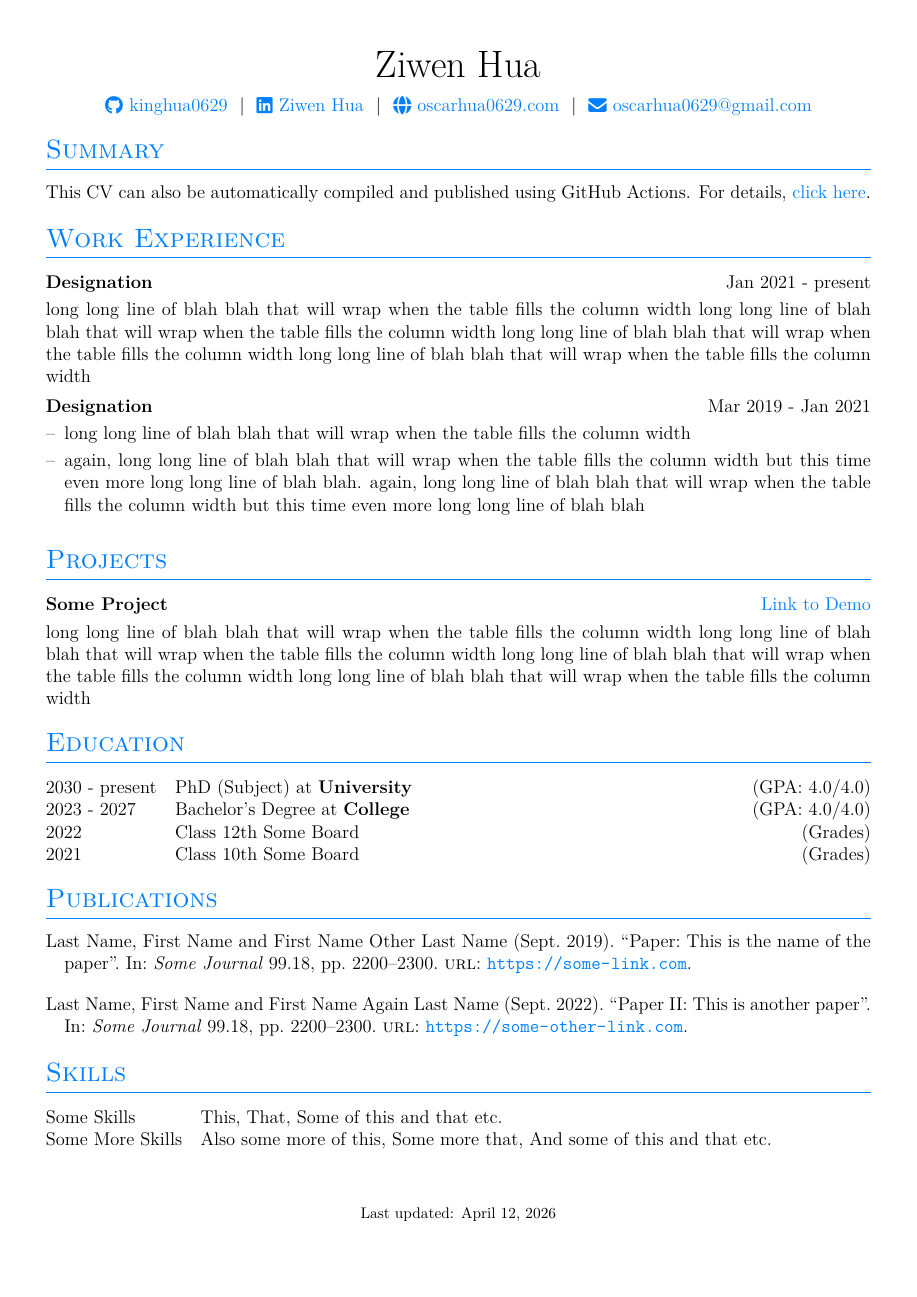
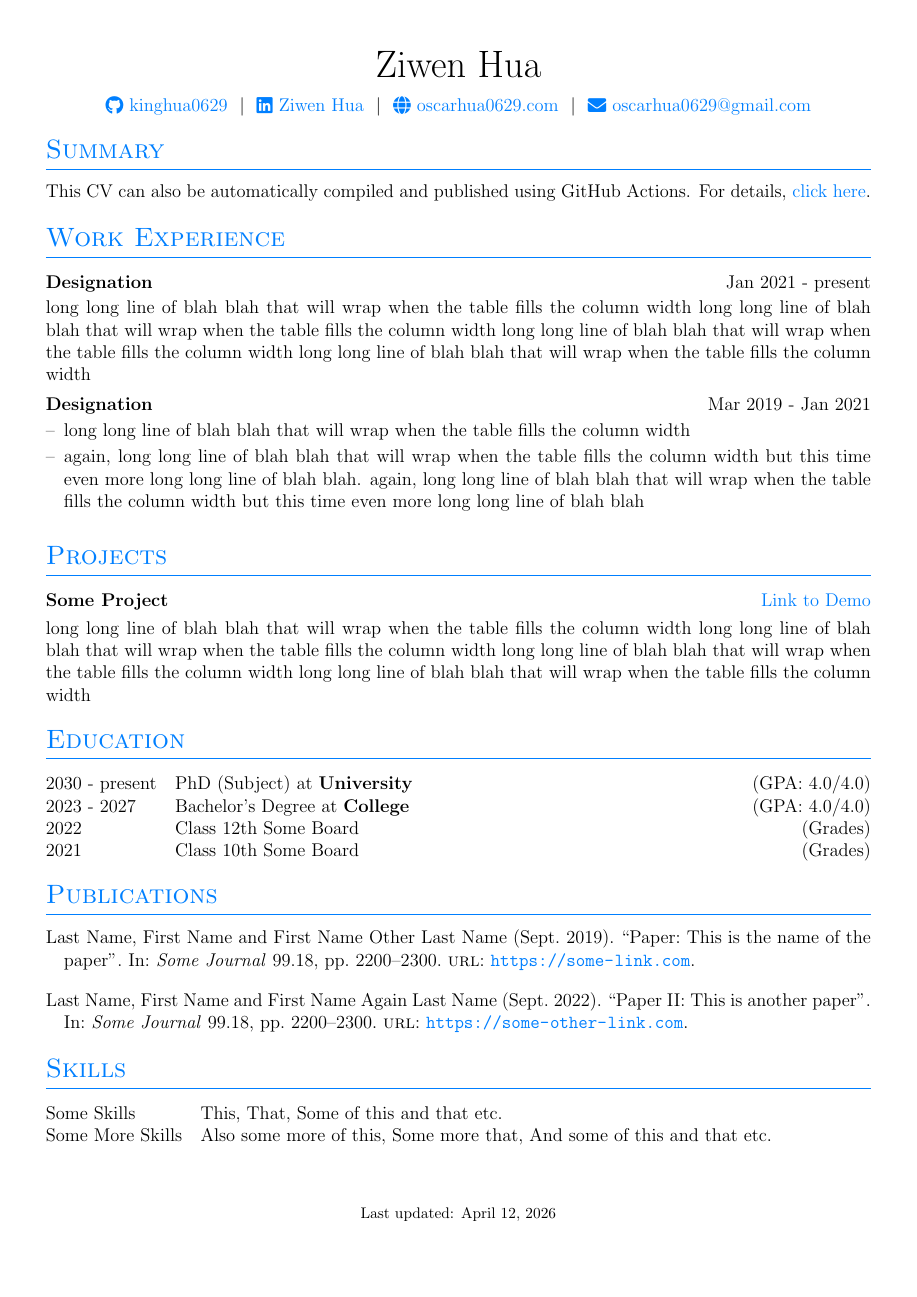
Before and after one commit to kinghua0629/myCV, a LaTeX CV (cv.tex): the whole page. The pictures show the PDF file cv.pdf that the author committed with the source.

Commit message:
modify files

```diff
--- a/cv.tex
+++ b/cv.tex
@@ -92,7 +92,7 @@
 \setlength\bibitemsep{1em}
 
 %for social icons
-\usepackage{fontawesome7}
+\usepackage{fontawesome5}
 
 %debug page outer frames
 %\usepackage{showframe}
```
Also changed, not shown: cv.pdf, 1 other file.
